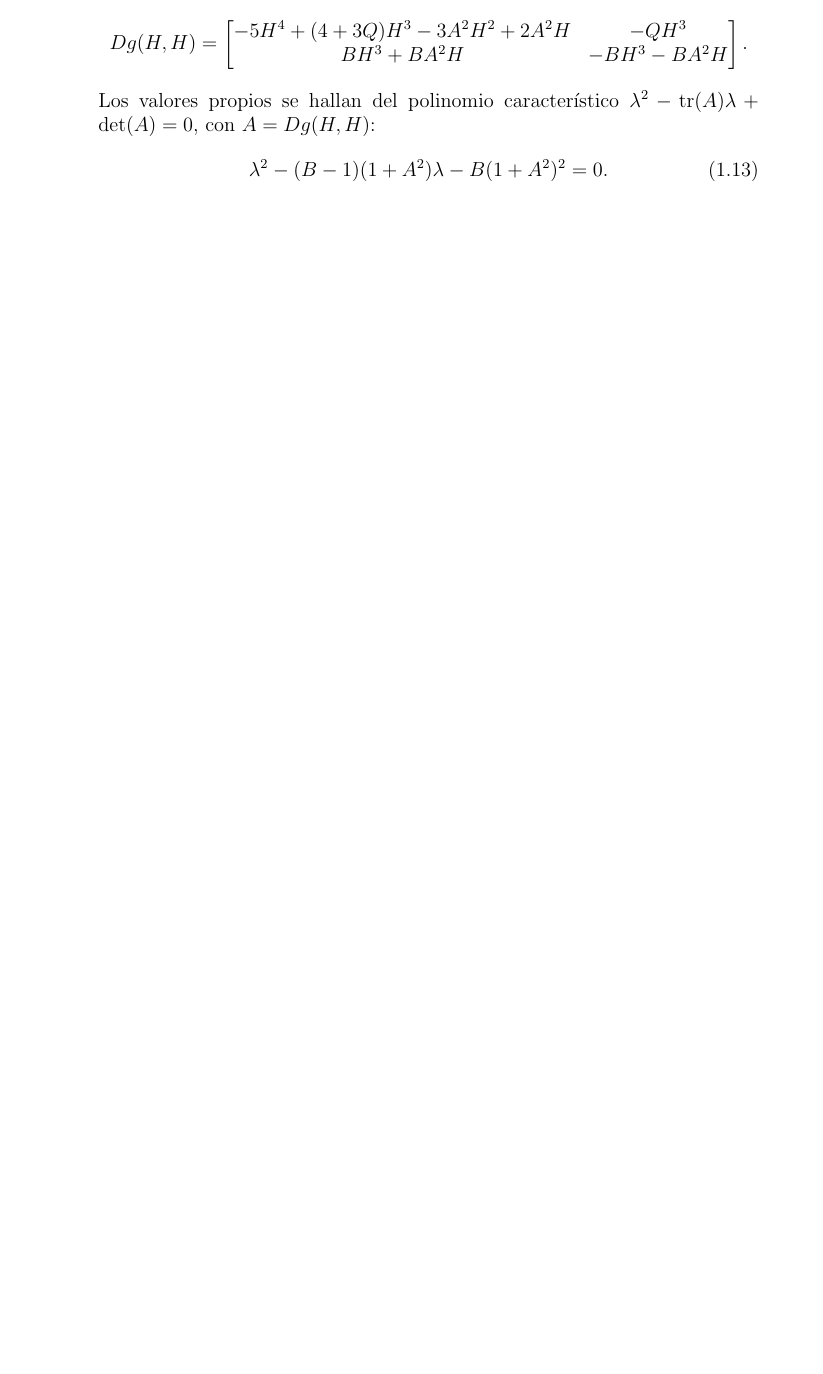
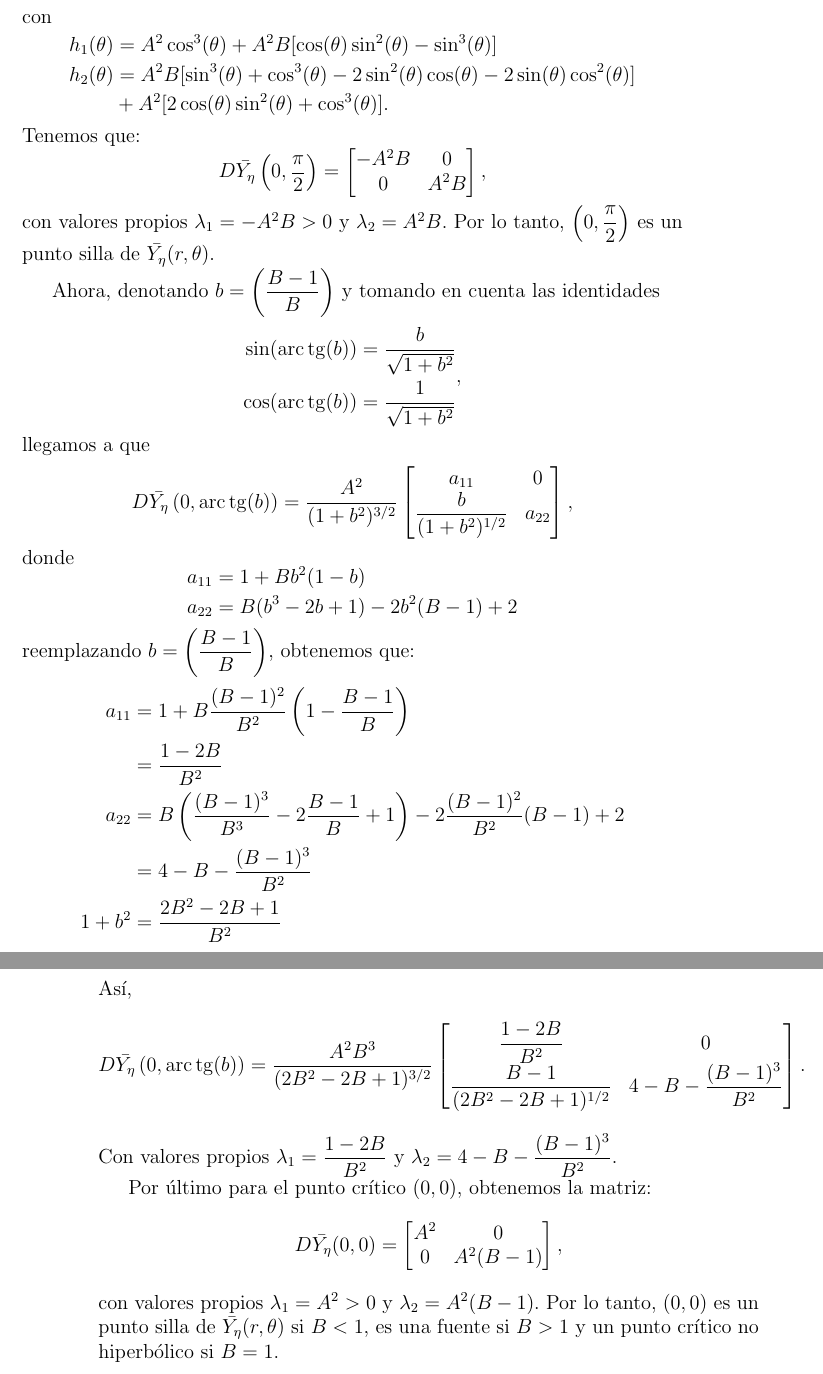
Before and after one commit to Skrap127/PG_Predator-prey_model, a LaTeX book (main.tex, which reads modelo.tex): part of page 10 of 12 before the commit and two parts of pages 11 and 12 of 14 after it, the two joined at a grey line, cut at the place of the change, the shorter picture padded with empty space. Compiled offline with pdfLaTeX.

Commit message:
Estabilidad de equilibrios Blow-up modelo2

```diff
--- a/modelo.tex
+++ b/modelo.tex
@@ -263,5 +265,3 @@ En $(H,H)$:
 \begin{equation*}
-	Dg(H,H) =
+	D\bar{Y_{\eta}}(0,\theta) =
 	\begin{bmatrix}
-		-5H^{4}+(4+3Q)H^{3}-3A^{2}H^{2}+2A^{2}H & -QH^{3} \\
-		BH^{3}+BA^{2}H & -BH^{3}-BA^{2}H
@@ -268,8 +273,87 @@ En $(H,H)$:
+con
+\begin{equation*}
+	\begin{aligned}
+		h_{1}(\theta) &= A^{2}\cos^{3}(\theta) + A^{2}B[\cos(\theta)\sin^{2}(\theta) - \sin^{3}(\theta)] \\
+		h_{2}(\theta) &= A^{2}B[\sin^{3}(\theta) + \cos^{3}(\theta) - 2\sin^{2}(\theta)\cos(\theta) - 2\sin(\theta)\cos^{2}(\theta)] \\
+		& + A^{2}[2\cos(\theta)\sin^{2}(\theta) + \cos^{3}(\theta)].
+	\end{aligned}
+\end{equation*}
+Tenemos que:
+\begin{equation*}
+	D\bar{Y_{\eta}}\left(0,\dfrac{\pi}{2}\right) =
+	\begin{bmatrix}
+			-A^{2}B  & 0 \\
+			0 & A^{2}B
+		\end{bmatrix},
+	\label{eq:jacobianaModelo2PolarEn(0,pi2)}
+\end{equation*}
+con valores propios $\lambda_1 = -A^{2}B>0$ y $\lambda_2 = A^{2}B$. Por lo tanto, $\left(0,\dfrac{\pi}{2}\right)$ es un punto silla de $\bar{Y_{\eta}}(r,\theta)$.
+
+Ahora, denotando $b = \left( \dfrac{B-1}{B} \right)$ y tomando en cuenta las identidades
+\begin{equation*}
+	\begin{aligned}
+		\sin(\arctg(b)) &= \dfrac{b}{\sqrt{1+b^{2}}} \\
+		\cos(\arctg(b)) &= \dfrac{1}{\sqrt{1+b^{2}}}
+	\end{aligned},
+\end{equation*}
+llegamos a que
+\begin{equation*}
+	D\bar{Y_{\eta}}\left(0,\arctg(b)\right) = \dfrac{A^{2}}{(1+b^{2})^{3/2}}
+	\begin{bmatrix}
+		a_{11} & 0 \\
+		\dfrac{b}{(1+b^{2})^{1/2}} & a_{22}
+	\end{bmatrix},
+\end{equation*}
+donde
+\begin{equation*}
+	\begin{aligned}
+		a_{11} &= 1 + Bb^{2}(1-b) \\
+		a_{22} &= B(b^{3}-2b+1) -2b^{2}(B-1) + 2
+	\end{aligned}
+\end{equation*}
+reemplazando $b = \left( \dfrac{B-1}{B} \right)$, obtenemos que:
+\begin{equation*}
+	\begin{aligned}
+		a_{11} &= 1 + B\dfrac{(B-1)^{2}}{B^{2}}\left(1-\dfrac{B-1}{B}\right) \\
+		&=\dfrac{1-2B}{B^{2}} \\
+		a_{22} &= B\left(\dfrac{(B-1)^{3}}{B^{3}}-2\dfrac{B-1}{B}+1\right) -2\dfrac{(B-1)^{2}}{B^{2}}(B-1) + 2 \\
+		&= 4 - B - \dfrac{(B-1)^{3}}{B^{2}} \\
+		1+b^{2} &= \dfrac{2B^{2}-2B+1}{B^{2}}
+	\end{aligned}
+\end{equation*}
+Así,
+\begin{equation*}
+	D\bar{Y_{\eta}}\left(0,\arctg(b)\right) = \dfrac{A^{2}B^{3}}{(2B^{2}-2B+1)^{3/2}}
+	\begin{bmatrix}
+		\dfrac{1-2B}{B^{2}} & 0 \\
+		\dfrac{B-1}{(2B^{2}-2B+1)^{1/2}} & 4 - B - \dfrac{(B-1)^{3}}{B^{2}}
 	\end{bmatrix}.
-	\label{eq:jacobianaModelo2En(H,H)}
+	\label{eq:jacobianaModelo2PolarEn(0,b)}
 \end{equation*}
-Los valores propios se hallan del polinomio característico $\lambda^2 - \operatorname{tr}(A) \lambda + \det(A) = 0$, con $A = Dg(H,H)$:
-\begin{equation}
-	\lambda^2 - (B - 1)(1+A^{2}) \lambda - B(1+A^{2})^{2} = 0
-	\label{eq:car-(H,H)}.
-\end{equation}
+Con valores propios $\lambda_1 = \dfrac{1-2B}{B^{2}}$ y $\lambda_2  = 4 - B - \dfrac{(B-1)^{3}}{B^{2}}$.
+
+Por último para el punto crítico $(0,0)$, obtenemos la matriz:
+\begin{equation*}
+	D\bar{Y_{\eta}}(0,0) =
+	\begin{bmatrix}
+		A^{2}  & 0 \\
+		0 & A^{2}(B-1)
+	\end{bmatrix},
+	\label{eq:jacobianaModelo2PolarEn(0,0)}
+\end{equation*}
+con valores propios $\lambda_1 = A^{2}>0$ y $\lambda_2 = A^{2}(B-1)$. Por lo tanto, $(0,0)$ es un punto silla de $\bar{Y_{\eta}}(r,\theta)$ si $B<1$, es una fuente si $B>1$ y un punto crítico no hiperbólico si $B=1$.
+%\subsection{Estabilidad del punto de equilibrio $(H,H)$}
+%En $(H,H)$:
+%\begin{equation*}
+%	Dg(H,H) =
+%	\begin{bmatrix}
+%		-5H^{4}+(4+3Q)H^{3}-3A^{2}H^{2}+2A^{2}H & -QH^{3} \\
+%		BH^{3}+BA^{2}H & -BH^{3}-BA^{2}H
+%	\end{bmatrix}.
+%	\label{eq:jacobianaModelo2En(H,H)}
+%\end{equation*}
+%Los valores propios se hallan del polinomio característico $\lambda^2 - \operatorname{tr}(A) \lambda + \det(A) = 0$, con $A = Dg(H,H)$:
+%\begin{equation}
+%	\lambda^2 - (B - 1)(1+A^{2}) \lambda - B(1+A^{2})^{2} = 0
+%	\label{eq:car-(H,H)}.
+%\end{equation}
```
Also changed, not shown: preliminares.tex (+1 -1 lines), main.pdf, modelo.tex (19 more changed lines).
